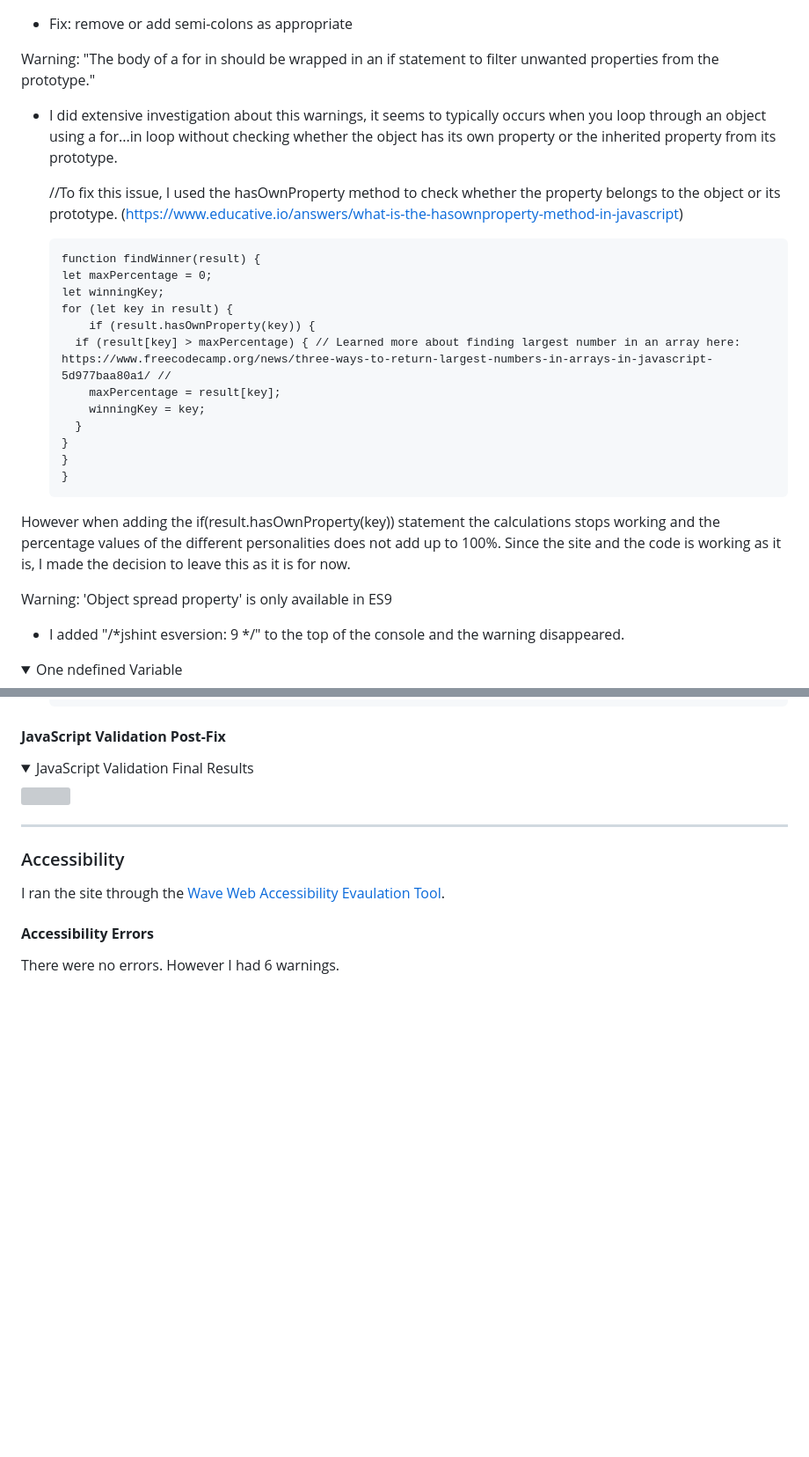
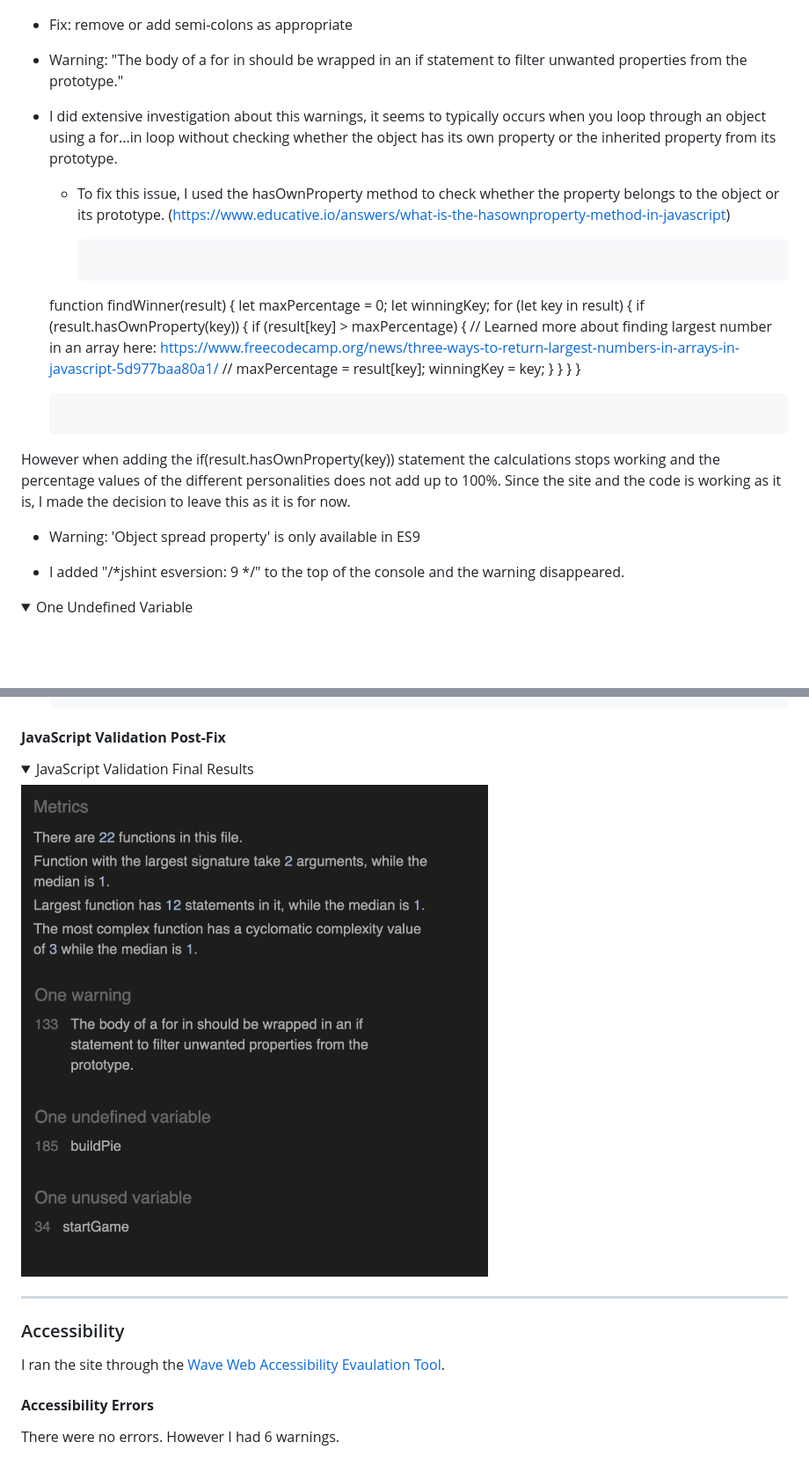
Before and after one commit to christiangoran/child-personality-quiz, a Markdown page: TESTING.md, 2 parts joined by grey strips. Shown: that part at 88% size. Rendered like a GitHub page; pictures changed too: assets/wireframes/jshint-metrics.png (added); folded sections open; blank space fills up the shorter version; grey boxes are pictures that could not be loaded.

````diff
--- a/TESTING.md
+++ b/TESTING.md
@@ -100,35 +100,35 @@ of the console the warnings were reduced to 4 warnings, 1 undefined variable, 3
 
 * Fix: remove or add semi-colons as appropriate
 
-Warning: "The body of a for in should be wrapped in an if statement to filter unwanted properties from the prototype."
+- Warning: "The body of a for in should be wrapped in an if statement to filter unwanted properties from the prototype."
 
 * I did extensive investigation about this warnings, it seems to typically occurs when you loop through an object using a
 for...in loop without checking whether the object has its own property or the inherited property from its prototype.
 
-    //To fix this issue, I used the hasOwnProperty method to check whether the property belongs to the object or its prototype.
+  * To fix this issue, I used the hasOwnProperty method to check whether the property belongs to the object or its prototype.
     (https://www.educative.io/answers/what-is-the-hasownproperty-method-in-javascript)
 
     ```
-    function findWinner(result) {
-    let maxPercentage = 0;
-    let winningKey;
-    for (let key in result) {
+  function findWinner(result) {
+  let maxPercentage = 0;
+  let winningKey;
+  for (let key in result) {
         if (result.hasOwnProperty(key)) {
-      if (result[key] > maxPercentage) { // Learned more about finding largest number in an array here: https://www.freecodecamp.org/news/three-ways-to-return-largest-numbers-in-arrays-in-javascript-5d977baa80a1/ //
-        maxPercentage = result[key];
-        winningKey = key;
+        if (result[key] > maxPercentage) { // Learned more about finding largest number in an array here: https://www.freecodecamp.org/news/three-ways-to-return-largest-numbers-in-arrays-in-javascript-5d977baa80a1/ //
+          maxPercentage = result[key];
+          winningKey = key;
+        }
       }
-    }
     }
   }
    ```
 However when adding the if(result.hasOwnProperty(key)) statement the calculations stops working and the percentage values of the different personalities does not add up to 100%. Since the site and the code is working as it is, I made the decision to leave this as it is for now.
 
- Warning: 'Object spread property' is only available in ES9
+- Warning: 'Object spread property' is only available in ES9
 
  * I added "/*jshint esversion: 9 */" to the top of the console and the warning disappeared.
 
- <details><summary>One ndefined Variable</summary>
+ <details><summary>One Undefined Variable</summary>
 <img src="https://github.com/christiangoran/child-personality-quiz/blob/main/assets/wireframes/jshint-undefined-variable.png">
 </details>
 
@@ -155,7 +155,7 @@ was (see code snippet below).
 #### **JavaScript Validation Post-Fix**
 
 <details><summary>JavaScript Validation Final Results</summary>
-<img src="docs/testing/testing_jsval_final.jpeg">
+<img src="https://github.com/christiangoran/child-personality-quiz/blob/main/assets/wireframes/jshint-metrics.png">
 </details>
 
 
````
Also changed, not shown: other parts of TESTING.md (+17 -29 lines), README.md (+29 -31 lines), assets/wireframes/button-hover.PNG (added), assets/wireframes/favicon.png (added), assets/wireframes/name-field-color.PNG (added).
